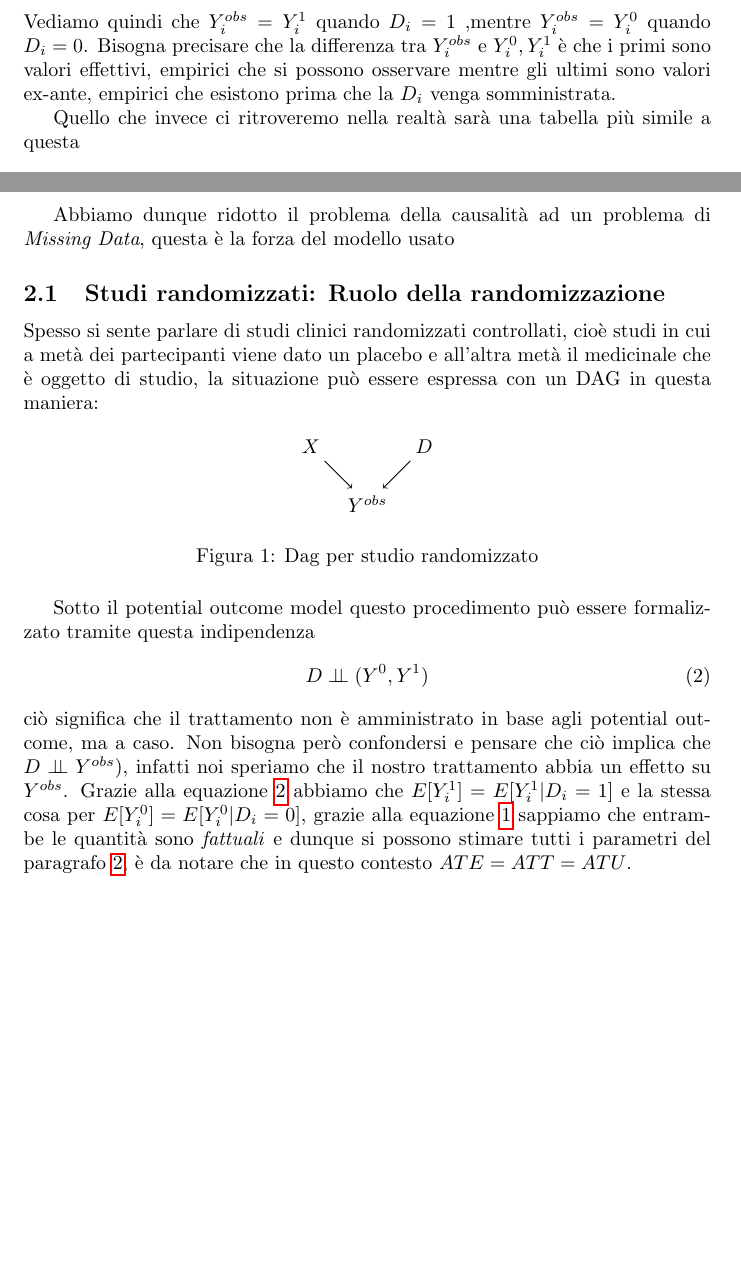
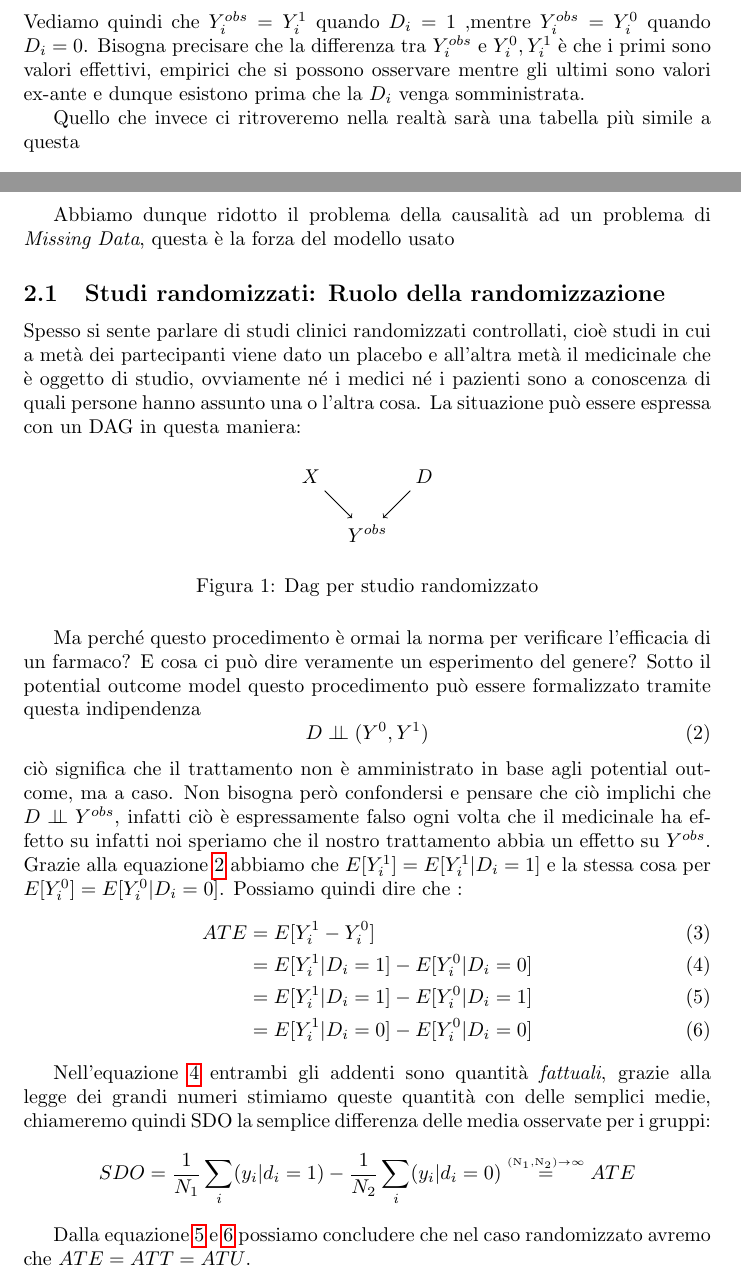
Before and after one commit to Gerva02/Stage-interno, a LaTeX document (Gervasoni_latex/Report_iniziale.tex): two parts of pages 4 and 5 of 6, joined at a grey line, cut so that both start at the same text, the shorter picture padded with empty space. Compiled offline with pdfLaTeX.

Commit message:
allungato parte di randomized experiments

```diff
--- a/Gervasoni_latex/Report_iniziale.tex
+++ b/Gervasoni_latex/Report_iniziale.tex
@@ -74,7 +74,7 @@ Y_i^{obs} = D_i \cdot Y^1_i + (1-D_i) \cdot Y^0_i
 \label{eq:switching}
 \end{equation}
 Vediamo quindi che $Y_i^{obs} = Y^1_i$ quando $D_i =1$ ,mentre $Y_i^{obs} = Y^0_i$ quando $D_i = 0$.
-Bisogna precisare che la differenza tra $Y_i^{obs}$ e $Y^0_i,Y^1_i$ è che i primi sono valori effettivi, empirici che si possono osservare mentre gli ultimi sono valori ex-ante, empirici che esistono prima che la $D_i$ venga somministrata.
+Bisogna precisare che la differenza tra $Y_i^{obs}$ e $Y^0_i,Y^1_i$ è che i primi sono valori effettivi, empirici che si possono osservare mentre gli ultimi sono valori ex-ante e dunque esistono prima che la $D_i$ venga somministrata.
 
 Quello che invece ci ritroveremo nella realtà sarà una tabella più simile a questa
 \begin{table}[H]
@@ -96,9 +96,8 @@ Age & Sex & $Y^{0}_i$ & $Y^{1}_i$ \\ \hline
 Abbiamo dunque ridotto il problema della causalità ad un problema di \textit{Missing Data}, questa è la forza del modello usato
 
 \subsection{Studi randomizzati: Ruolo della randomizzazione}
-Spesso si sente parlare di studi clinici randomizzati controllati, cioè studi in cui a metà dei partecipanti viene dato un placebo e all'altra metà il medicinale che è oggetto di studio, la situazione può essere espressa con un DAG in questa maniera:
-
-\begin{figure}[!h]
+Spesso si sente parlare di studi clinici randomizzati controllati, cioè studi in cui a metà dei partecipanti viene dato un placebo e all'altra metà il medicinale che è oggetto di studio, ovviamente né i medici né i pazienti sono a conoscenza di quali persone hanno assunto una o l'altra cosa. La situazione può essere espressa con un DAG in questa maniera:
+\begin{figure}[H]
 \centering
 	\begin{tikzpicture}
 		\node (x) at (0,1) {$X$};
@@ -115,14 +114,27 @@ Spesso si sente parlare di studi clinici randomizzati controllati, cioè studi i
 \caption{Dag per studio randomizzato}
 \label{fig:dag_random_EX}
 \end{figure}
-
-Sotto il potential outcome model questo procedimento può essere formalizzato tramite questa indipendenza
+Ma perché questo procedimento è ormai la norma per verificare l'efficacia di un farmaco? E cosa ci può dire veramente un esperimento del genere? Sotto il potential outcome model questo procedimento può essere formalizzato tramite questa indipendenza
 \begin{equation}
 D \perp\!\!\!\perp (Y^{0},Y^{1})
-\label{eq:indipendence}
+\label{eq:indipendence_r}
 \end{equation}
-ciò significa che il trattamento non è amministrato in base agli potential outcome, ma a caso. Non bisogna però confondersi e pensare che ciò implica che  $D \perp\!\!\!\perp Y^{obs})$, infatti noi speriamo che il nostro trattamento abbia un effetto su $Y^{obs}$.
-Grazie alla equazione \ref{eq:indipendence} abbiamo che $E[Y^1_i] = E[Y^{1}_i | D_i = 1]$ e la stessa cosa per $E[Y^0_i] = E[Y^{0}_i | D_i = 0]$, grazie alla equazione \ref{eq:switching} sappiamo che entrambe le quantità sono \textit{fattuali} e dunque si possono stimare tutti i parametri del paragrafo \ref{parag:param}, è da notare che in questo contesto $ATE = ATT = ATU$.
+ciò significa che il trattamento non è amministrato in base agli potential outcome, ma a caso. Non bisogna però confondersi e pensare che ciò implichi che $D \perp\!\!\!\perp Y^{obs}$, infatti ciò è espressamente falso ogni volta che il medicinale ha effetto su infatti noi speriamo che il nostro trattamento abbia un effetto su $Y^{obs}$.
+Grazie alla equazione \ref{eq:indipendence_r} abbiamo che $E[Y^1_i] = E[Y^{1}_i | D_i = 1]  $ e la stessa cosa per $E[Y^0_i] = E[Y^{0}_i | D_i = 0] $.
+Possiamo quindi dire che :
+\begin{align}
+ATE &= E[Y^1_i-Y^0_i ] \\
+ &= E[Y^{1}_i | D_i = 1]- E[Y^{0}_i | D_i = 0]\label{eq:ATE_R} \\
+	& =E[Y^{1}_i | D_i = 1]- E[Y^{0}_i | D_i = 1] \label{eq:ATT_R} \\
+ &= E[Y^{1}_i | D_i = 0]- E[Y^{0}_i | D_i = 0] \label{eq:ATU_R}
+  \end{align}
+
+Nell'equazione \ref{eq:ATE_R} entrambi gli addenti sono quantità \textit{fattuali}, grazie alla legge dei grandi numeri stimiamo queste quantità con delle semplici medie, chiameremo quindi SDO la semplice differenza delle media osservate per i gruppi:
+$$SDO = \frac{1}{N_1}\sum_i(y_i|d_i=1) - \frac{1}{N_2}\sum_i(y_i|d_i=0) \overset{\underset{\mathrm{(N_1, N_2) \rightarrow \infty}}{}}{=} ATE$$
+
+Dalla equazione \ref{eq:ATT_R} e \ref{eq:ATU_R} possiamo concludere che nel caso randomizzato avremo che $ATE = ATT = ATU$.
+
+
 \subsection{Studi osservazionali}
 Gli studi osservazionali (?) sono invece strutturati in modo diverso, i ricercatori osservano e raccolgono dati su individui o gruppi senza intervenire o manipolare alcun aspetto dell'ambiente di studio, per 2 motivi principali
 \begin{enumerate}
```
Also changed, not shown: Gervasoni_latex/Report_iniziale.pdf, Gervasoni_latex/Report_iniziale.tex (7 more changed lines), 5 other files.
